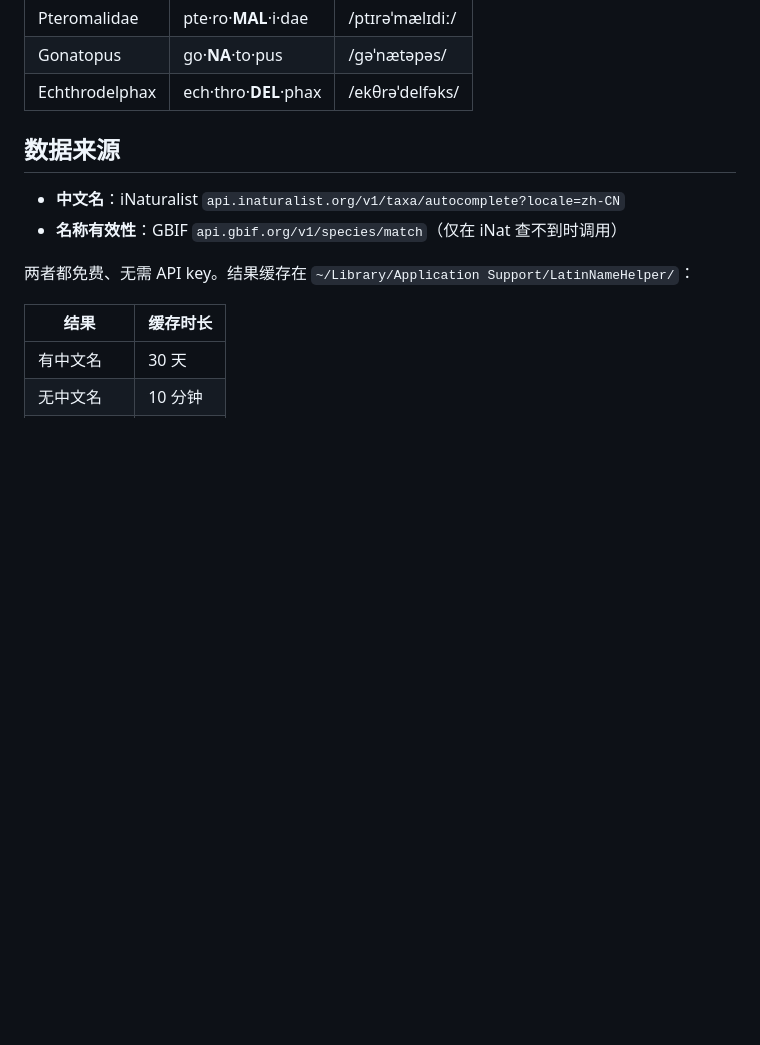
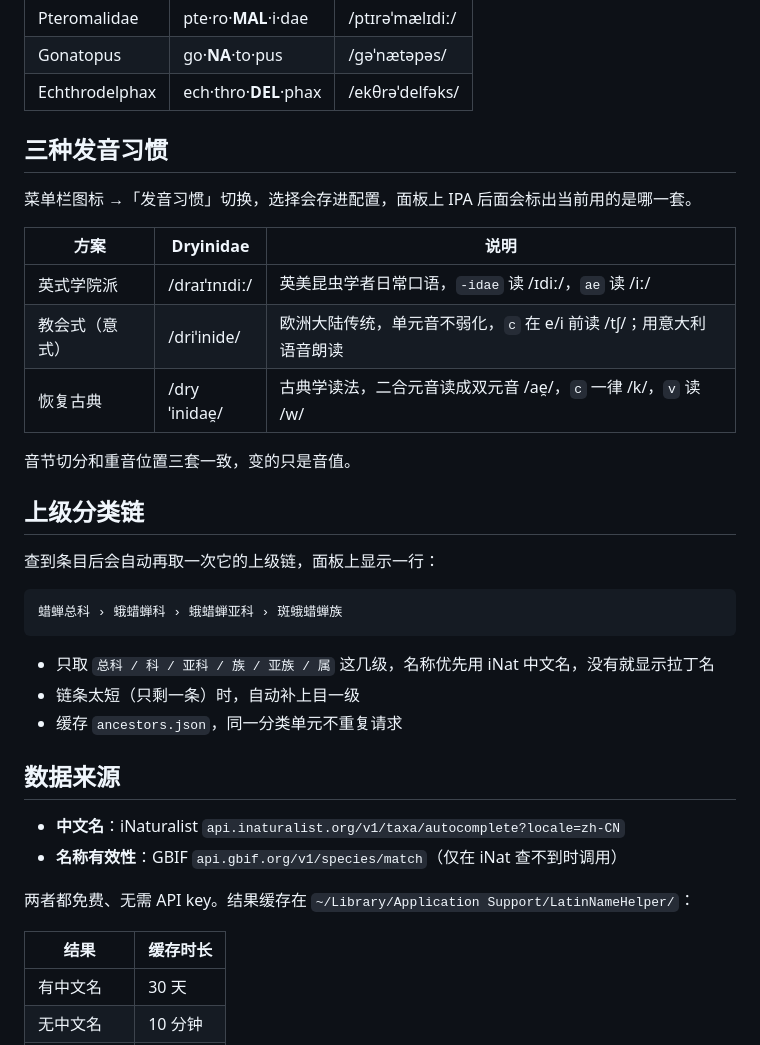
Before and after one commit to lizixuaneupelmidae-code/latin-name-helper, a Markdown page: README.md, the part around one of its changes. Rendered like a GitHub page; blank space fills up the shorter version.

````diff
--- a/README.md
+++ b/README.md
@@ -99,6 +104,31 @@ security import cert.p12 -k ~/Library/Keychains/login.keychain-db -P latin -T /u
 | Gonatopus | go·**NA**·to·pus | /ɡəˈnætəpəs/ |
 | Echthrodelphax | ech·thro·**DEL**·phax | /ekθrəˈdelfəks/ |
 
+
+## 三种发音习惯
+
+菜单栏图标 →「发音习惯」切换，选择会存进配置，面板上 IPA 后面会标出当前用的是哪一套。
+
+| 方案 | Dryinidae | 说明 |
+|---|---|---|
+| 英式学院派 | /draɪˈɪnɪdiː/ | 英美昆虫学者日常口语，`-idae` 读 /ɪdiː/，`ae` 读 /iː/ |
+| 教会式（意式） | /driˈinide/ | 欧洲大陆传统，单元音不弱化，`c` 在 e/i 前读 /tʃ/；用意大利语音朗读 |
+| 恢复古典 | /dryˈinidae̯/ | 古典学读法，二合元音读成双元音 /ae̯/，`c` 一律 /k/，`v` 读 /w/ |
+
+音节切分和重音位置三套一致，变的只是音值。
+
+## 上级分类链
+
+查到条目后会自动再取一次它的上级链，面板上显示一行：
+
+```
+蜡蝉总科 › 蛾蜡蝉科 › 蛾蜡蝉亚科 › 斑蛾蜡蝉族
+```
+
+- 只取 `总科 / 科 / 亚科 / 族 / 亚族 / 属` 这几级，名称优先用 iNat 中文名，没有就显示拉丁名
+- 链条太短（只剩一条）时，自动补上目一级
+- 缓存 `ancestors.json`，同一分类单元不重复请求
+
 ## 数据来源
 
 - **中文名**：iNaturalist `api.inaturalist.org/v1/taxa/autocomplete?locale=zh-CN`
````
Also changed, not shown: other parts of README.md (+10 -3 lines), 预览.png, 预览_分类位置.png (added), 7 other files.
